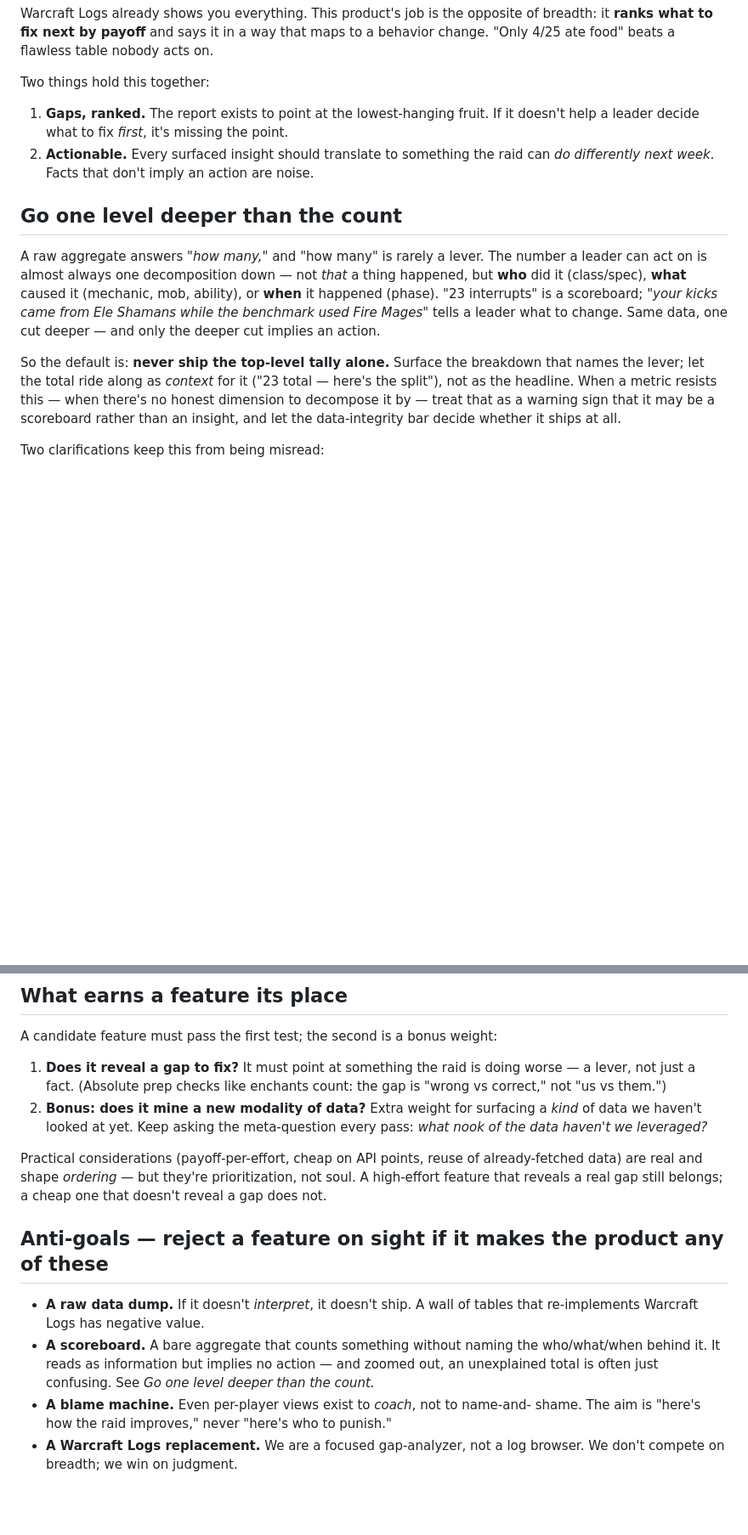
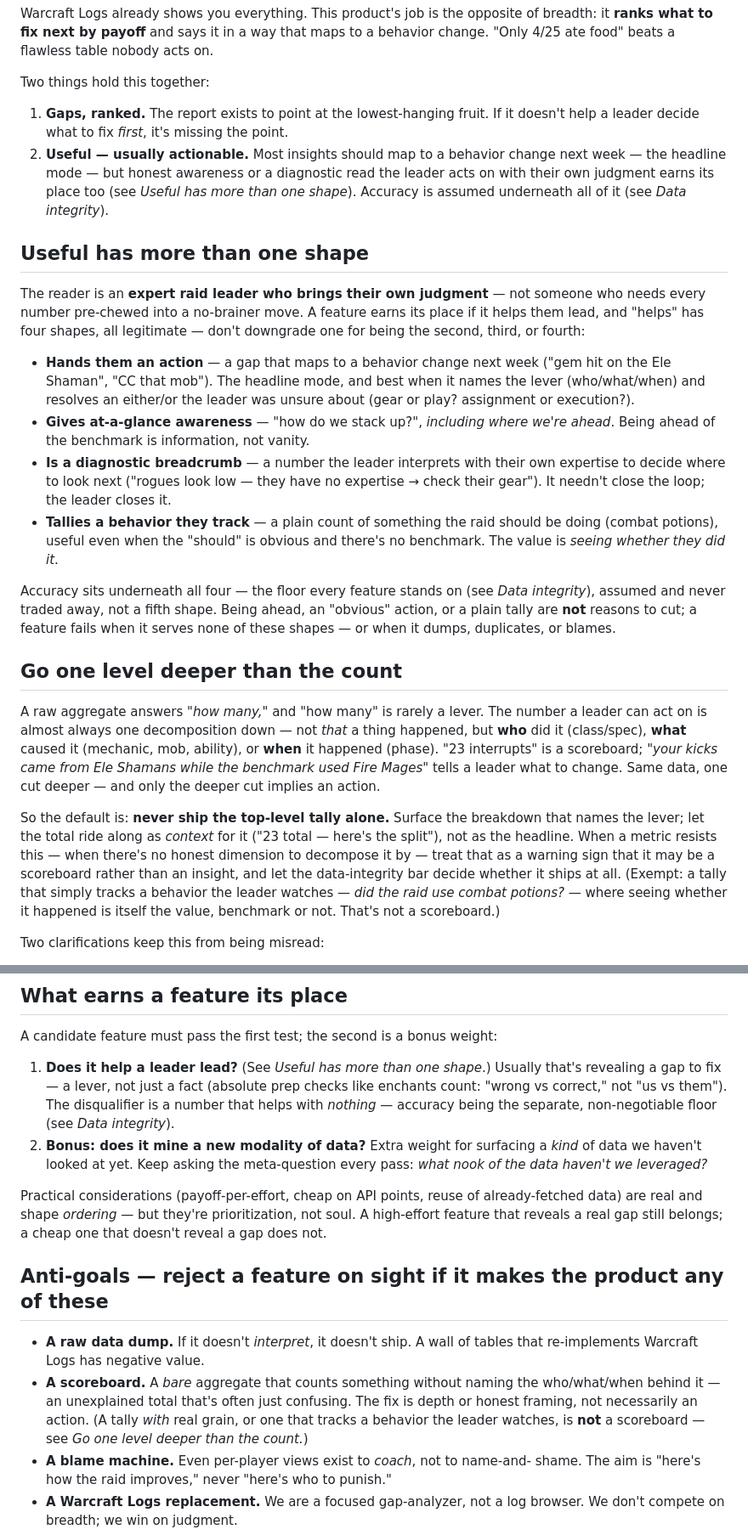
Before and after one commit to this-Cunningham/warcraft-logs-analyzer, a Markdown page: PRODUCT_MANAGER_SOUL.md, 2 parts joined by grey strips. Shown at 85% size. Rendered like a GitHub page; blank space fills up the shorter version.

Commit message:
Align audit skill + soul: respect leader judgment, accuracy is the floor
Reframe product judgment from learnings while auditing the Prep tab:

- audit skill: a feature earns its place via ANY useful shape (action /
  at-a-glance awareness / diagnostic breadcrumb / tracked-behavior tally), not
  only a no-brainer action; the reader is an expert who brings their own
  judgment. Accuracy is the always-on FLOOR (table stakes), not a per-feature
  cut lever. Cut only for: helps-with-nothing, unfixable confound, true
  redundancy, raw dump, or blame. Removed the rigid gates/value-ladder/vanity
  machinery that over-cut awareness/tally features.
- PRODUCT_MANAGER_SOUL.md: add 'Useful has more than one shape'; soften the
  scoreboard/actionable wording; frame accuracy as the floor (not 'honesty is
  the one hard line').
- report-anatomy.md: drop the removed 'Throughput -> Choices' entry (doc drift
  vs build_deepdive.py).

Co-Authored-By: Claude Opus 4.8 (1M context) <noreply@anthropic.com>

```diff
--- a/PRODUCT_MANAGER_SOUL.md
+++ b/PRODUCT_MANAGER_SOUL.md
@@ -49,8 +49,35 @@ Two things hold this together:
 
 1. **Gaps, ranked.** The report exists to point at the lowest-hanging fruit. If
    it doesn't help a leader decide what to fix *first*, it's missing the point.
-2. **Actionable.** Every surfaced insight should translate to something the raid
-   can *do differently next week*. Facts that don't imply an action are noise.
+2. **Useful — usually actionable.** Most insights should map to a behavior change
+   next week — the headline mode — but honest awareness or a diagnostic read the
+   leader acts on with their own judgment earns its place too (see *Useful has more
+   than one shape*). Accuracy is assumed underneath all of it (see *Data integrity*).
+
+## Useful has more than one shape
+
+The reader is an **expert raid leader who brings their own judgment** — not someone
+who needs every number pre-chewed into a no-brainer move. A feature earns its place if
+it helps them lead, and "helps" has four shapes, all legitimate — don't
+downgrade one for being the second, third, or fourth:
+
+- **Hands them an action** — a gap that maps to a behavior change next week ("gem hit
+  on the Ele Shaman", "CC that mob"). The headline mode, and best when it names the
+  lever (who/what/when) and resolves an either/or the leader was unsure about (gear or
+  play? assignment or execution?).
+- **Gives at-a-glance awareness** — "how do we stack up?", *including where we're
+  ahead*. Being ahead of the benchmark is information, not vanity.
+- **Is a diagnostic breadcrumb** — a number the leader interprets with their own
+  expertise to decide where to look next ("rogues look low — they have no expertise →
+  check their gear"). It needn't close the loop; the leader closes it.
+- **Tallies a behavior they track** — a plain count of something the raid should be
+  doing (combat potions), useful even when the "should" is obvious and there's no
+  benchmark. The value is *seeing whether they did it*.
+
+Accuracy sits underneath all four — the floor every feature stands on (see *Data
+integrity*), assumed and never traded away, not a fifth shape. Being ahead, an
+"obvious" action, or a plain tally are **not** reasons to cut; a feature fails when it
+serves none of these shapes — or when it dumps, duplicates, or blames.
 
 ## Go one level deeper than the count
 
@@ -67,7 +94,9 @@ breakdown that names the lever; let the total ride along as *context* for it ("2
 total — here's the split"), not as the headline. When a metric resists this — when
 there's no honest dimension to decompose it by — treat that as a warning sign that
 it may be a scoreboard rather than an insight, and let the data-integrity bar
-decide whether it ships at all.
+decide whether it ships at all. (Exempt: a tally that simply tracks a behavior the
+leader watches — *did the raid use combat potions?* — where seeing whether it
+happened is itself the value, benchmark or not. That's not a scoreboard.)
 
 Two clarifications keep this from being misread:
 
@@ -130,9 +159,11 @@ wade through everything to find the signal.
 
 A candidate feature must pass the first test; the second is a bonus weight:
 
-1. **Does it reveal a gap to fix?** It must point at something the raid is doing
-   worse — a lever, not just a fact. (Absolute prep checks like enchants count:
-   the gap is "wrong vs correct," not "us vs them.")
+1. **Does it help a leader lead?** (See *Useful has more than one shape*.) Usually
+   that's revealing a gap to fix — a lever, not just a fact (absolute prep checks like
+   enchants count: "wrong vs correct," not "us vs them"). The disqualifier is a number
+   that helps with *nothing* — accuracy being the separate, non-negotiable floor (see
+   *Data integrity*).
 2. **Bonus: does it mine a new modality of data?** Extra weight for surfacing a
    *kind* of data we haven't looked at yet. Keep asking the meta-question every
    pass: *what nook of the data haven't we leveraged?*
@@ -146,10 +177,11 @@ that doesn't reveal a gap does not.
 
 - **A raw data dump.** If it doesn't *interpret*, it doesn't ship. A wall of
   tables that re-implements Warcraft Logs has negative value.
-- **A scoreboard.** A bare aggregate that counts something without naming the
-  who/what/when behind it. It reads as information but implies no action — and
-  zoomed out, an unexplained total is often just confusing. See *Go one level
-  deeper than the count.*
+- **A scoreboard.** A *bare* aggregate that counts something without naming the
+  who/what/when behind it — an unexplained total that's often just confusing. The
+  fix is depth or honest framing, not necessarily an action. (A tally *with* real
+  grain, or one that tracks a behavior the leader watches, is **not** a scoreboard —
+  see *Go one level deeper than the count.*)
 - **A blame machine.** Even per-player views exist to *coach*, not to name-and-
   shame. The aim is "here's how the raid improves," never "here's who to punish."
 - **A Warcraft Logs replacement.** We are a focused gap-analyzer, not a log
```
Also changed, not shown: other parts of PRODUCT_MANAGER_SOUL.md (+2 -3 lines), 2 other files.
